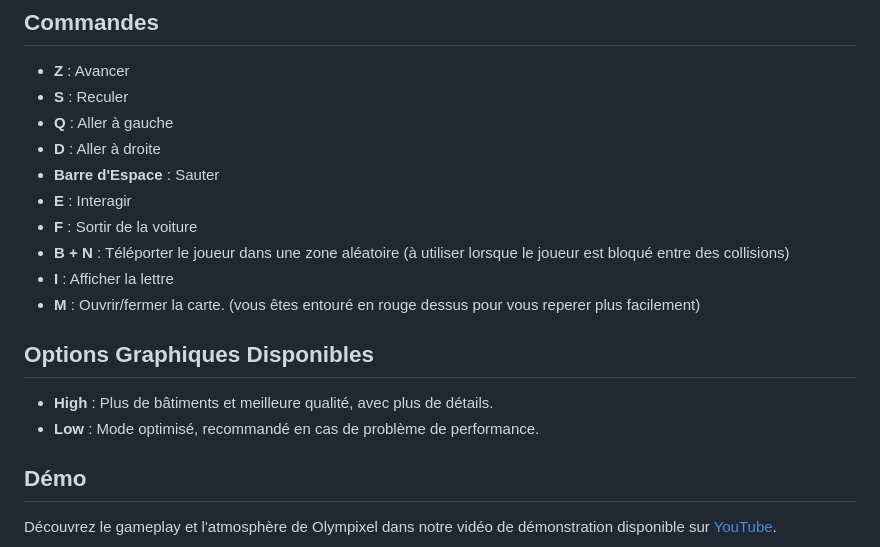
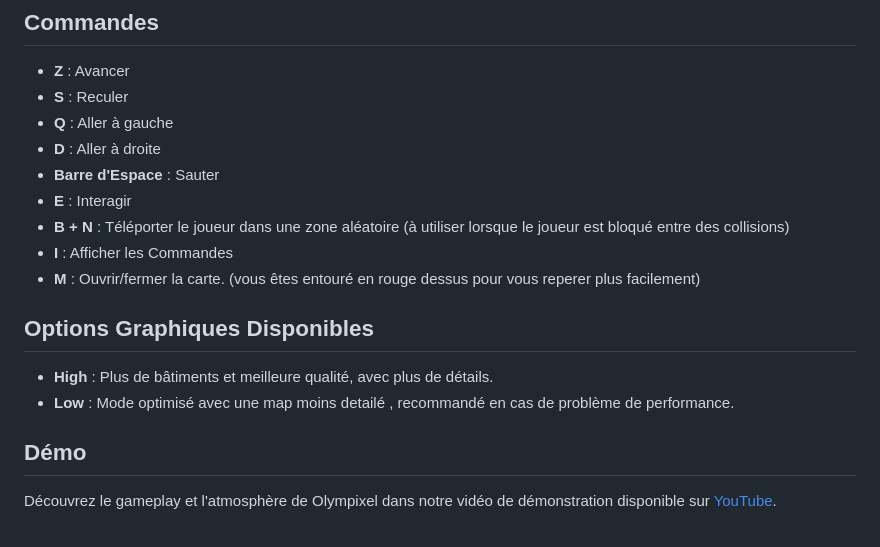
Before and after one commit to mouutz/olympixel, a Markdown page: README.md, the part around the change. GitHub-like rendering.

```diff
--- a/README.md
+++ b/README.md
@@ -25,15 +25,14 @@ Prêt à relever ce défi épique ? Alors préparez-vous à plonger au cœur de
 - **D** : Aller à droite
 - **Barre d'Espace** : Sauter
 - **E** : Interagir
-- **F** : Sortir de la voiture
 - **B + N** : Téléporter le joueur dans une zone aléatoire (à utiliser lorsque le joueur est bloqué entre des collisions)
-- **I** : Afficher la lettre
+- **I** : Afficher les Commandes
 - **M** : Ouvrir/fermer la carte. (vous êtes entouré en rouge dessus pour vous reperer plus facilement)
 
 ## Options Graphiques Disponibles
 
 - **High** : Plus de bâtiments et meilleure qualité, avec plus de détails.
-- **Low** : Mode optimisé, recommandé en cas de problème de performance.
+- **Low** : Mode optimisé avec une map moins detailé , recommandé en cas de problème de performance.
 
 ## Démo
 
```
